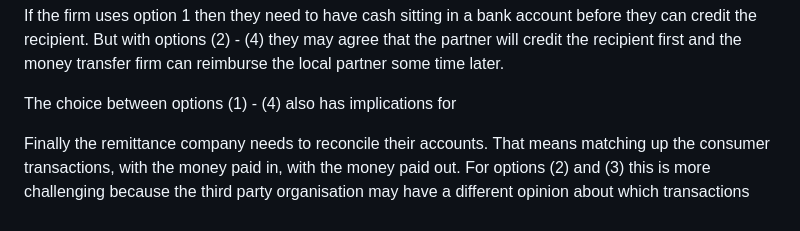
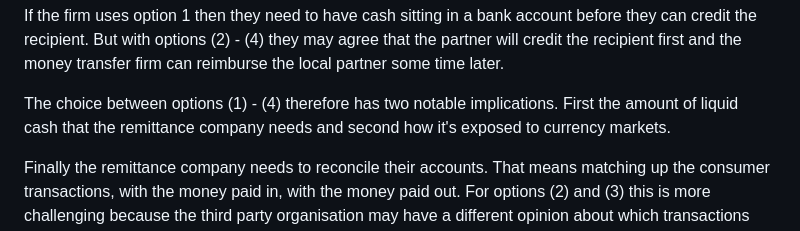
Before and after one commit to mbanerjeepalmer/maurice-fm, a Markdown page: src/routes/money-transfer-companies.md, the part around the change. GitHub-like rendering.

Commit message:
Unfinished line

```diff
--- a/src/routes/money-transfer-companies.md
+++ b/src/routes/money-transfer-companies.md
@@ -84,7 +84,7 @@ To send instructions in the 21st century money transfer firms may combine:
 
 If the firm uses option 1 then they need to have cash sitting in a bank account before they can credit the recipient. But with options (2) - (4) they may agree that the partner will credit the recipient first and the money transfer firm can reimburse the local partner some time later.
 
-The choice between options (1) - (4) also has implications for
+The choice between options (1) - (4) therefore has two notable implications. First the amount of liquid cash that the remittance company needs and second how it's exposed to currency markets.
 
 Finally the remittance company needs to reconcile their accounts. That means matching up the consumer transactions, with the money paid in, with the money paid out. For options (2) and (3) this is more challenging because the third party organisation may have a different opinion about which transactions they were asked to pay out and how much they should be paid for those payouts.
 
```
